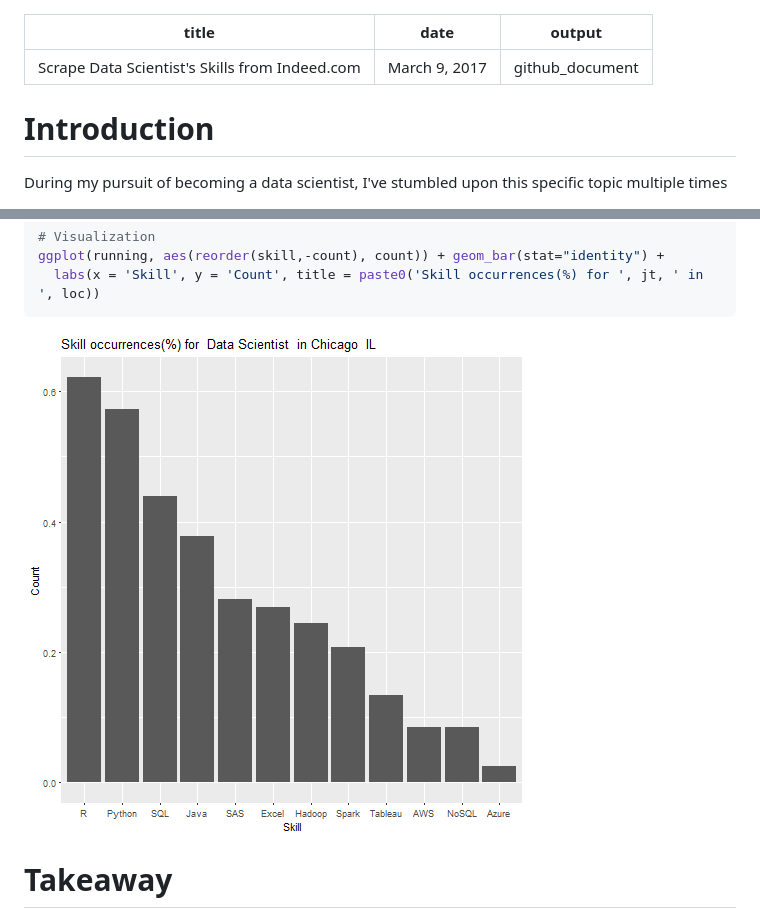
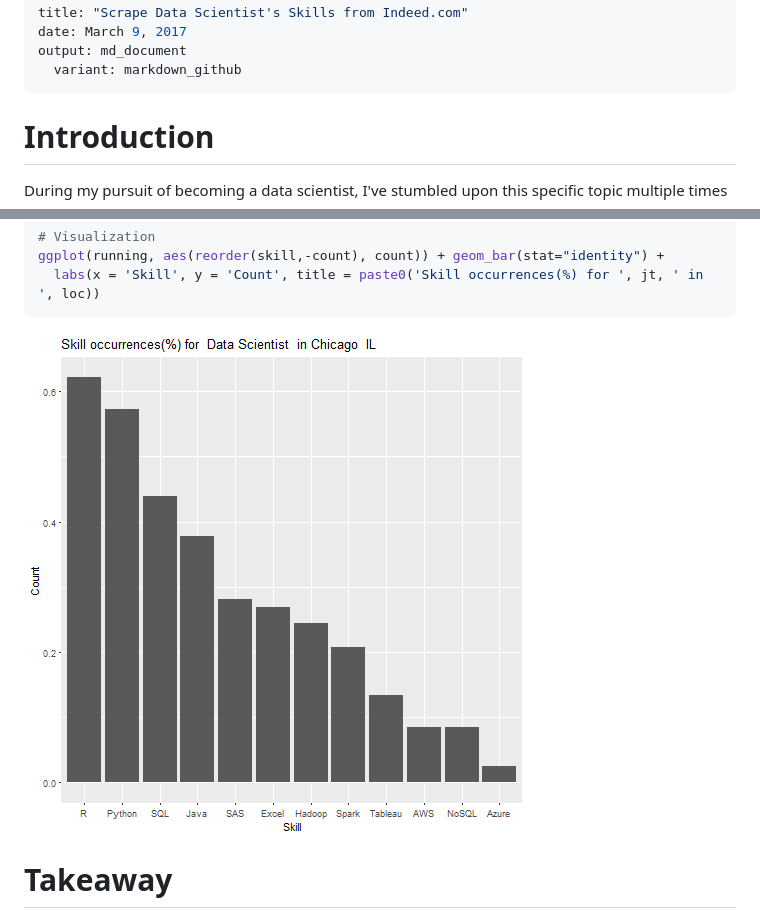
Before and after one commit to steve-liang/DSJobSkill, a Markdown page: README.md, 2 parts joined by grey strips. Drawn GitHub-style; pictures changed too: figure/unnamed-chunk-8-1.png.

````diff
--- a/README.md
+++ b/README.md
@@ -1,7 +1,8 @@
 ---
 title: "Scrape Data Scientist's Skills from Indeed.com"
 date: March 9, 2017
-output: github_document
+output: md_document
+  variant: markdown_github
 ---
 
 
@@ -226,7 +227,7 @@ ggplot(running, aes(reorder(skill,-count), count)) + geom_bar(stat="identity") +
   labs(x = 'Skill', y = 'Count', title = paste0('Skill occurrences(%) for ', jt, ' in ', loc))
 ```
 
-![plot of chunk unnamed-chunk-11](figure/unnamed-chunk-11-1.png)
+![plot of chunk unnamed-chunk-8](figure/unnamed-chunk-8-1.png)
 
 # Takeaway
 
````
Also changed, not shown: other parts of README.md (+3 -3 lines), 2 other files.
